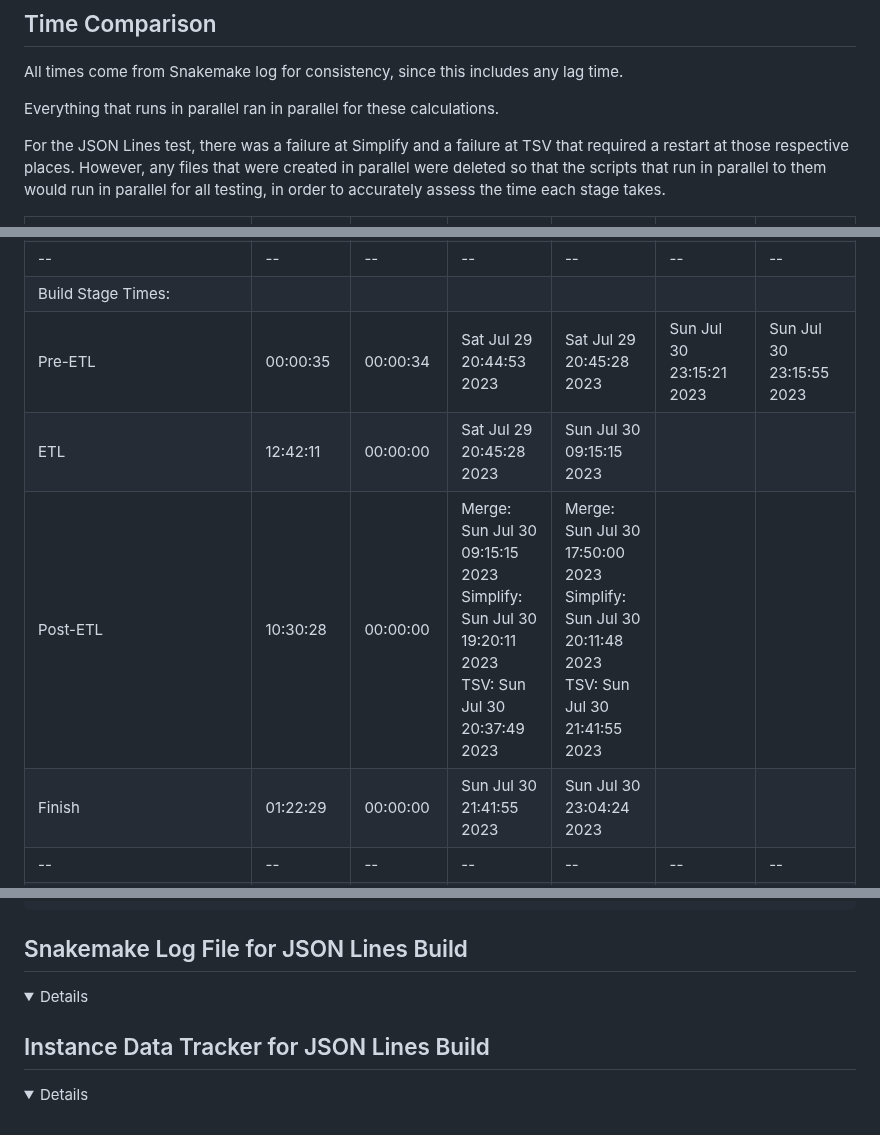
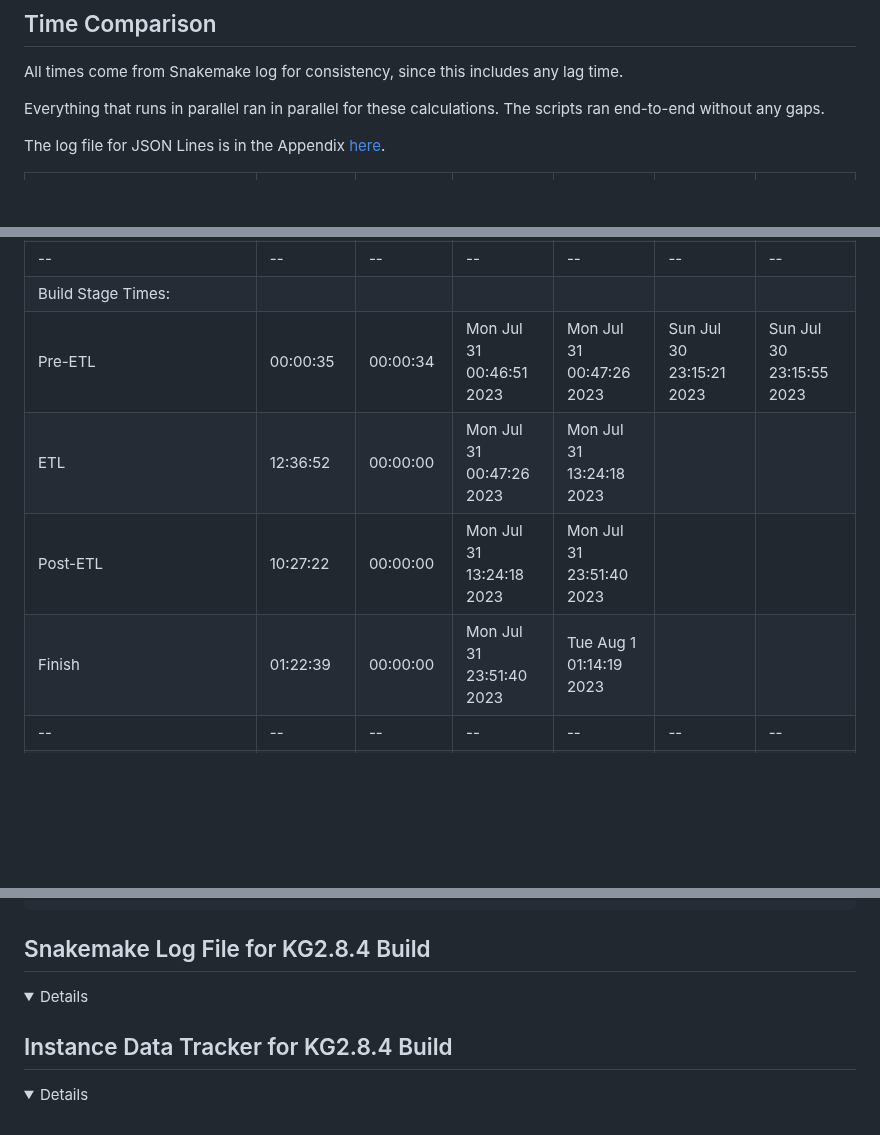
Before and after one commit to RTXteam/RTX-KG2, a Markdown page: JSONLines_Time_Comparison.md, 3 parts joined by grey strips. Rendered like a GitHub page; folded sections open; blank space fills up the shorter version.

Commit message:
#321 updated entire table with times from complete, without breaks runthrough

````diff
--- a/JSONLines_Time_Comparison.md
+++ b/JSONLines_Time_Comparison.md
@@ -2,9 +2,9 @@
 
 All times come from Snakemake log for consistency, since this includes any lag time.
 
-Everything that runs in parallel ran in parallel for these calculations.
-
-For the JSON Lines test, there was a failure at Simplify and a failure at TSV that required a restart at those respective places. However, any files that were created in parallel were deleted so that the scripts that run in parallel to them would run in parallel for all testing, in order to accurately assess the time each stage takes.
+Everything that runs in parallel ran in parallel for these calculations. The scripts ran end-to-end without any gaps.
+
+The log file for JSON Lines is in the Appendix [here](#snakemake-log-file-for-json-lines-build).
 
 Snakemake Rule|JSON Lines Run Time|KG2.8.4 Run Time|JSON Lines Start Time|JSON Lines End Time|KG2.8.4 Start Time|KG2.8.4 End Time
 --|--|--|--|--|--|--
@@ -59,7 +59,7 @@ miRBase_Conversion|00:00:06|00:00:06|Sat Jul 29 20:45:42 2023|Sat Jul 29 20:45:4
 --|--|--|--|--|--|--
-Build Stage Times:| | | | | |
-Pre-ETL|00:00:35|00:00:34|Sat Jul 29 20:44:53 2023|Sat Jul 29 20:45:28 2023|Sun Jul 30 23:15:21 2023|Sun Jul 30 23:15:55 2023
-ETL|12:42:11|00:00:00|Sat Jul 29 20:45:28 2023|Sun Jul 30 09:15:15 2023| |
-Post-ETL|10:30:28|00:00:00|Merge: Sun Jul 30 09:15:15 2023<br>Simplify: Sun Jul 30 19:20:11 2023<br>TSV: Sun Jul 30 20:37:49 2023|Merge: Sun Jul 30 17:50:00 2023<br>Simplify: Sun Jul 30 20:11:48 2023<br>TSV: Sun Jul 30 21:41:55 2023| |
-Finish|01:22:29|00:00:00|Sun Jul 30 21:41:55 2023|Sun Jul 30 23:04:24 2023| |
+Build Stage Times:         | | | | | |
+Pre-ETL                    |00:00:35|00:00:34|Mon Jul 31 00:46:51 2023|Mon Jul 31 00:47:26 2023|Sun Jul 30 23:15:21 2023|Sun Jul 30 23:15:55 2023
+ETL                        |12:36:52|00:00:00|Mon Jul 31 00:47:26 2023|Mon Jul 31 13:24:18 2023| |
+Post-ETL                   |10:27:22|00:00:00|Mon Jul 31 13:24:18 2023|Mon Jul 31 23:51:40 2023| |
+Finish                     |01:22:39|00:00:00|Mon Jul 31 23:51:40 2023|Tue Aug  1 01:14:19 2023| |
 --|--|--|--|--|--|--
@@ -2424,12 +2424,12 @@ Time: 2023-08-01-01-14-27; Memory: 3%; Disk: 68.2% of 991.28GB
 ```
 </details>
 
-## Snakemake Log File for JSON Lines Build
+## Snakemake Log File for KG2.8.4 Build
 <details>
 
 </details>
 
-## Instance Data Tracker for JSON Lines Build
+## Instance Data Tracker for KG2.8.4 Build
 <details>
 
 </details>
````
Also changed, not shown: other parts of JSONLines_Time_Comparison.md (+50 -50 lines).
